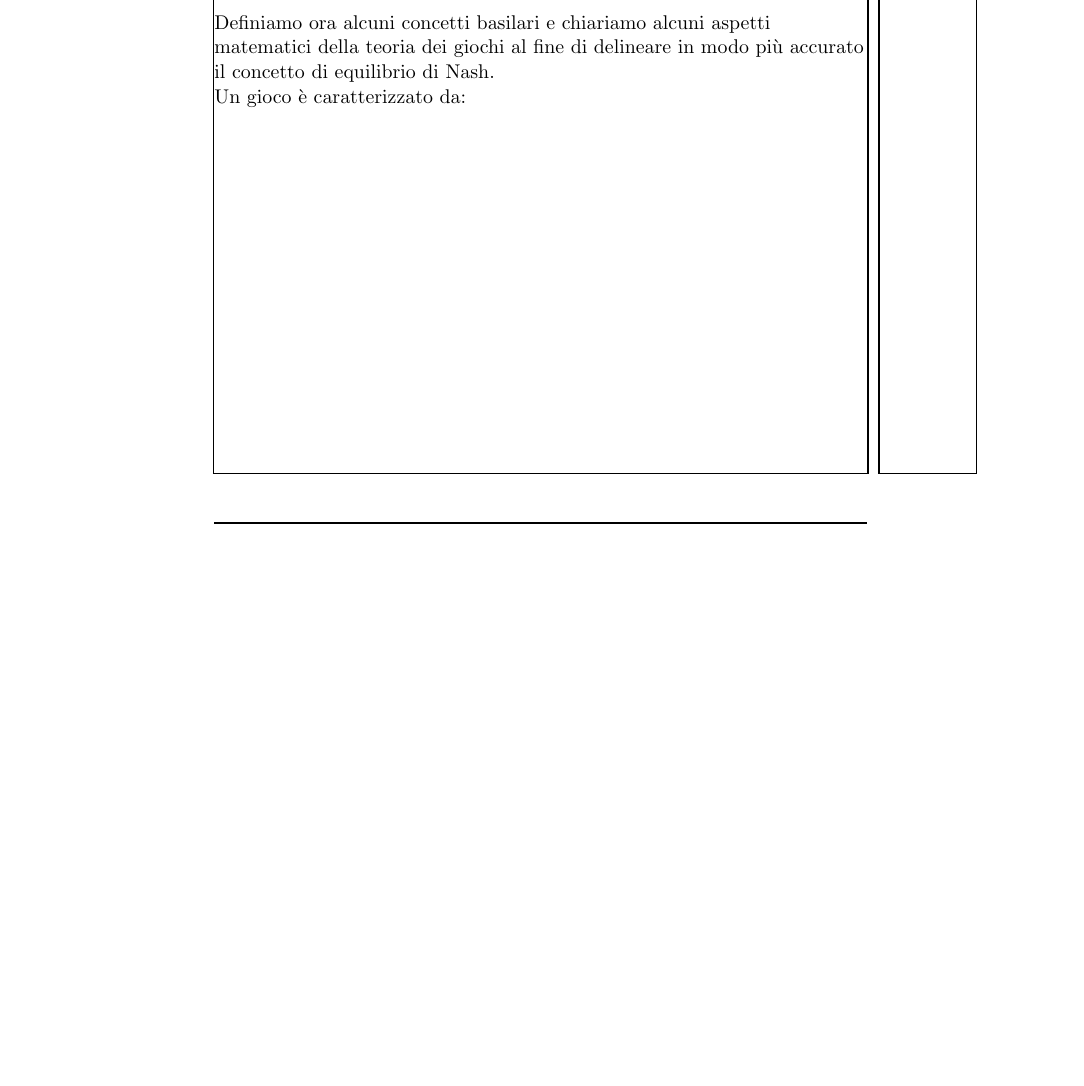
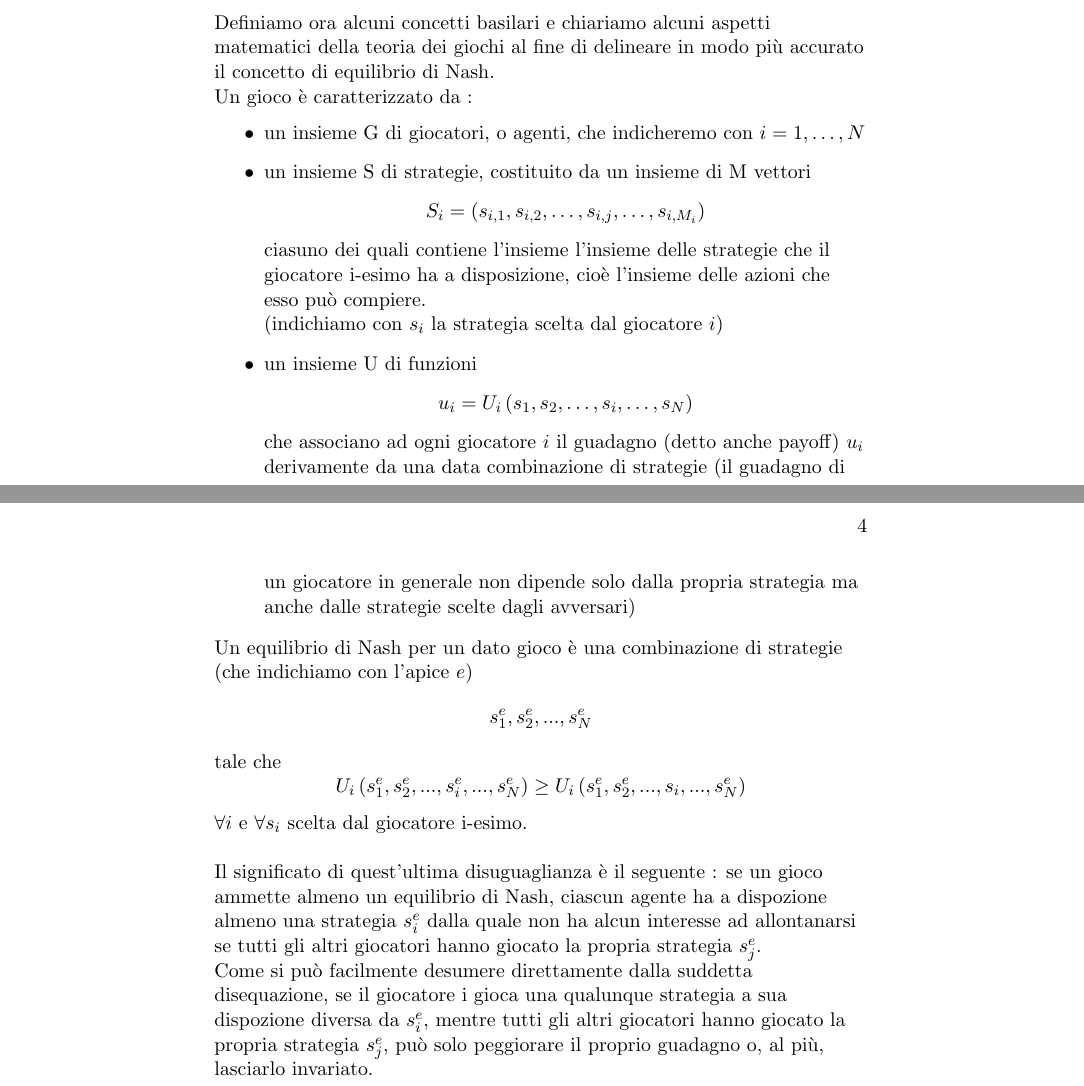
Before and after one commit to valentinodg/hedonic, a LaTeX book (latex/main.tex, which reads latex/chapter_1.tex): part of page 3 of 3 before the commit and two parts of pages 3 and 4 of 4 after it, the two joined at a grey line, cut so that both start at the same text, the shorter picture padded with empty space. Compiled offline with pdfLaTeX.

Commit message:
chapter 1 text 2

```diff
--- a/latex/chapter_1.tex
+++ b/latex/chapter_1.tex
@@ -23,4 +23,17 @@ L'equilibrio di Nash è conosciuto anche con il nome di equilibrio non cooperati
 L'equilibrio di Nash non deriva dall'accordo tra i giocatori, bensì dall'adozione di strategie dominanti perseguite da tutti i giocatori, tali da garantire sia il migior profitto possibile per ciascun giocatore (ottimo individuale), sia il miglior equilibrio collettivo (ottimo sociale).\newline
 
 Definiamo ora alcuni concetti basilari e chiariamo alcuni aspetti matematici della teoria dei giochi al fine di delineare in modo più accurato il concetto di equilibrio di Nash.\\
-Un gioco è caratterizzato da:
+Un gioco è caratterizzato da :
+\begin{itemize}
+	\item un insieme G di giocatori, o agenti, che indicheremo con \(i = 1,\ldots,N\)
+	\item un insieme S di strategie, costituito da un insieme di M vettori \[S_{i}=\left(s_{{i,1}},s_{{i,2}},\ldots,s_{{i,j}},\ldots,s_{{i,M_{i}}}\right)\] ciasuno dei quali contiene l'insieme l'insieme delle strategie che il giocatore i-esimo ha a disposizione, cioè l'insieme delle azioni che esso può compiere.\\(indichiamo con \(s_i\) la strategia scelta dal giocatore \(i\))
+	\item un insieme U di funzioni \[u_{i}=U_{i}\left(s_{1},s_{2},\ldots,s_{i},\ldots,s_{N}\right)\] che associano ad ogni giocatore \(i\) il guadagno (detto anche payoff) \(u_i\) derivamente da una data combinazione di strategie (il guadagno di un giocatore in generale non dipende solo dalla propria strategia ma anche dalle strategie scelte dagli avversari)
+\end{itemize}
+Un equilibrio di Nash per un dato gioco è una combinazione di strategie (che indichiamo con l'apice \(e\))
+\[s_{1}^{e},s_{2}^{e},...,s_{N}^{e}\]
+tale che
+\[U_{i}\left(s_{1}^{e},s_{2}^{e},...,s_{i}^{e},...,s_{N}^{e}\right)\geq U_{i}\left(s_{1}^{e},s_{2}^{e},...,s_{i},...,s_{N}^{e}\right)\]
+\(\forall i\) e \(\forall s_i\) scelta dal giocatore i-esimo.\newline
+
+Il significato di quest'ultima disuguaglianza è il seguente : se un gioco ammette almeno un equilibrio di Nash, ciascun agente ha a dispozione almeno una strategia \(s_i^e\) dalla quale non ha alcun interesse ad allontanarsi se tutti gli altri giocatori hanno giocato la propria strategia \(s_j^e\).\\
+Come si può facilmente desumere direttamente dalla suddetta disequazione, se il giocatore i gioca una qualunque strategia a sua dispozione diversa da \(s_i^e\), mentre tutti gli altri giocatori hanno giocato la propria strategia \(s_j^e\), può solo peggiorare il proprio guadagno o, al più, lasciarlo invariato.
--- a/latex/main.tex
+++ b/latex/main.tex
@@ -1,6 +1,7 @@
 \documentclass[11pt, a4paper, oneside]{book}
 
-\usepackage{showframe}
+%\usepackage{showframe}
+\usepackage{mathtools}
 
 \usepackage[utf8]{inputenc}
 \usepackage[italian]{babel}
```
Also changed, not shown: latex/main.pdf, 4 other files.
